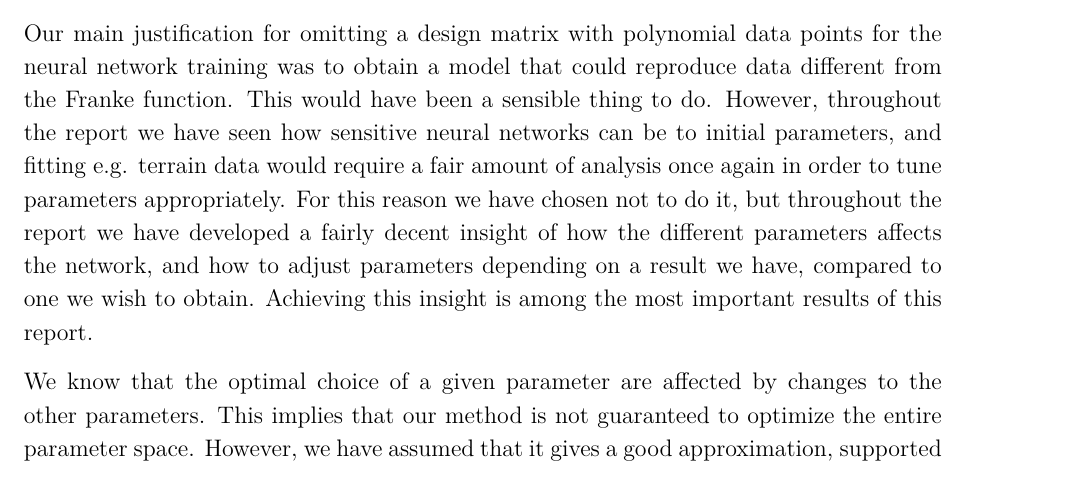
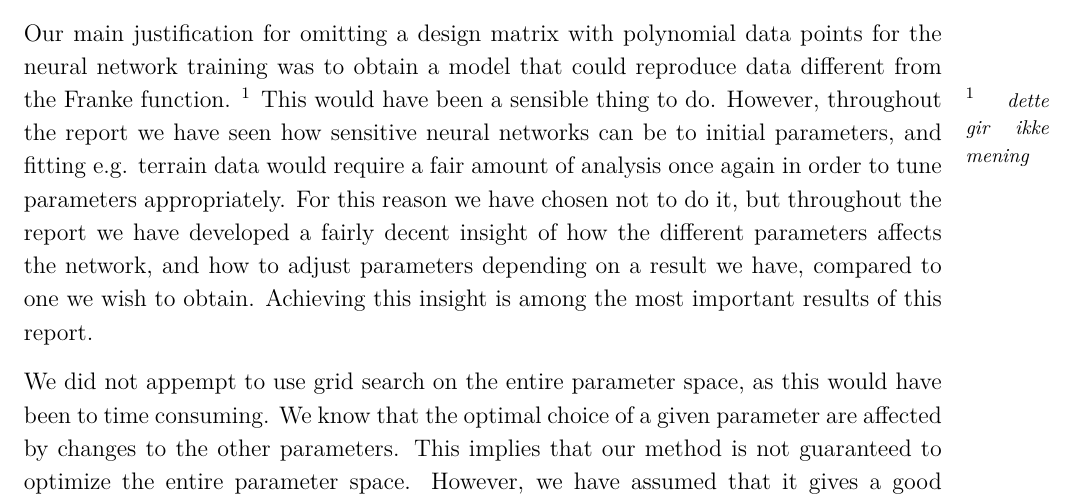
Before and after one commit to sigurdru/FYS-STK4155-Applied-Data-Analysis-and-Machine-Learning, a LaTeX document (project2/tex/project2.tex): part of page 44 of 46, cut so that both start at the same text. Compiled offline with pdfLaTeX.

Commit message:
update tex

```diff
--- a/project2/tex/project2.tex
+++ b/project2/tex/project2.tex
@@ -592,9 +592,11 @@ We remind the reader that when studying the Franke function using linear regress
 
 The neural network was able to score better than linear regression and SGD, getting a lowest MSE of $0.0425$. A lower MSE than $0.0471$ was generally seen for most configurations of the network, so this seems like the superiour method for minimizing the error. While both linear regression and SGD fits a bivariate polynomial of degree $p$, having $P$ terms, the neural network has no constraint in the model it makes. This is one of the reasons machine learning is often called a black-box, as we can not study how the network represents the Franke function. If the only goal is getting a good result, this is not a problem. However, we can gain no deeper understanding of the problem at hand.
 
-Our main justification for omitting a design matrix with polynomial data points for the neural network training was to obtain a model that could reproduce data different from the Franke function. This would have been a sensible thing to do. However, throughout the report we have seen how sensitive neural networks can be to initial parameters, and fitting e.g. terrain data would require a fair amount of analysis once again in order to tune parameters appropriately. For this reason we have chosen not to do it, but throughout the report we have developed a fairly decent insight of how the different parameters affects the network, and how to adjust parameters depending on a result we have, compared to one we wish to obtain. Achieving this insight is among the most important results of this report.
+Our main justification for omitting a design matrix with polynomial data points for the neural network training was to obtain a model that could reproduce data different from the Franke function.
+\sn{dette gir ikke mening}
+This would have been a sensible thing to do. However, throughout the report we have seen how sensitive neural networks can be to initial parameters, and fitting e.g. terrain data would require a fair amount of analysis once again in order to tune parameters appropriately. For this reason we have chosen not to do it, but throughout the report we have developed a fairly decent insight of how the different parameters affects the network, and how to adjust parameters depending on a result we have, compared to one we wish to obtain. Achieving this insight is among the most important results of this report.
 
-We know that the optimal choice of a given parameter are affected by changes to the other parameters. This implies that our method is not guaranteed to optimize the entire parameter space. However, we have assumed that it gives a good approximation, supported by the fact that our results are consistent with those obtained from linear regression.
+We did not appempt to use grid search on the entire parameter space, as this would have been to time consuming. We know that the optimal choice of a given parameter are affected by changes to the other parameters. This implies that our method is not guaranteed to optimize the entire parameter space. However, we have assumed that it gives a good approximation, supported by the fact that our results are consistent with those obtained from linear regression.
 
 It would have been nice to plot $\eta$ vs $\gamma$, to see how the different combinations work. This would also provide a deeper insight of the general impact of $\gamma$. Lower $\eta$ values yield more stable evolutions of the MSE, making it a favorable choice if we increase the number of epochs. It would have been interesting to see whether momentum could have been implemented on these values in a way to speed up convergence and simultaneously achieve stable MSE convergence. Nonetheless, our analysis showed us how it affects the result in a way we expected.
 
```
Also changed, not shown: project2/tex/project2.pdf.
